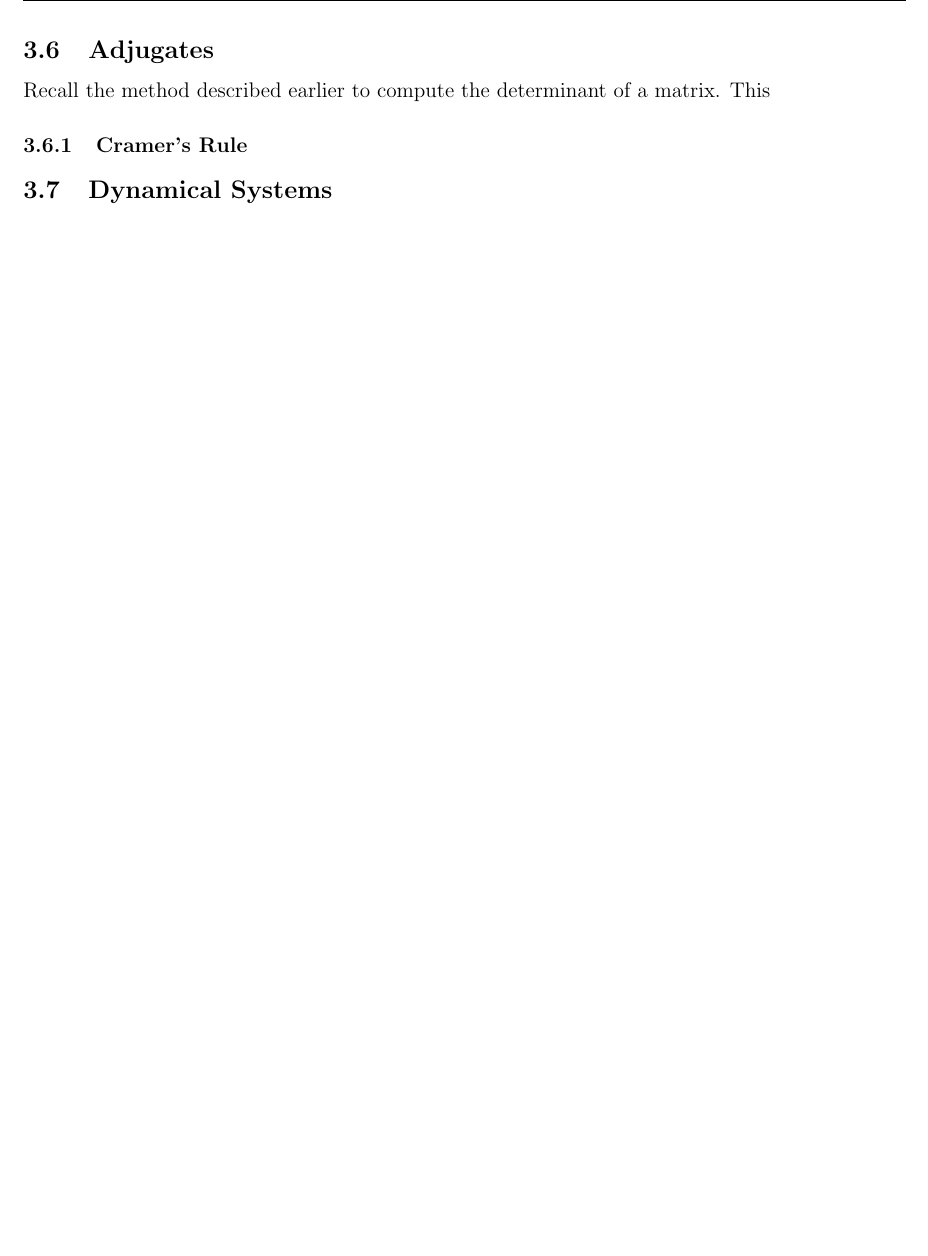
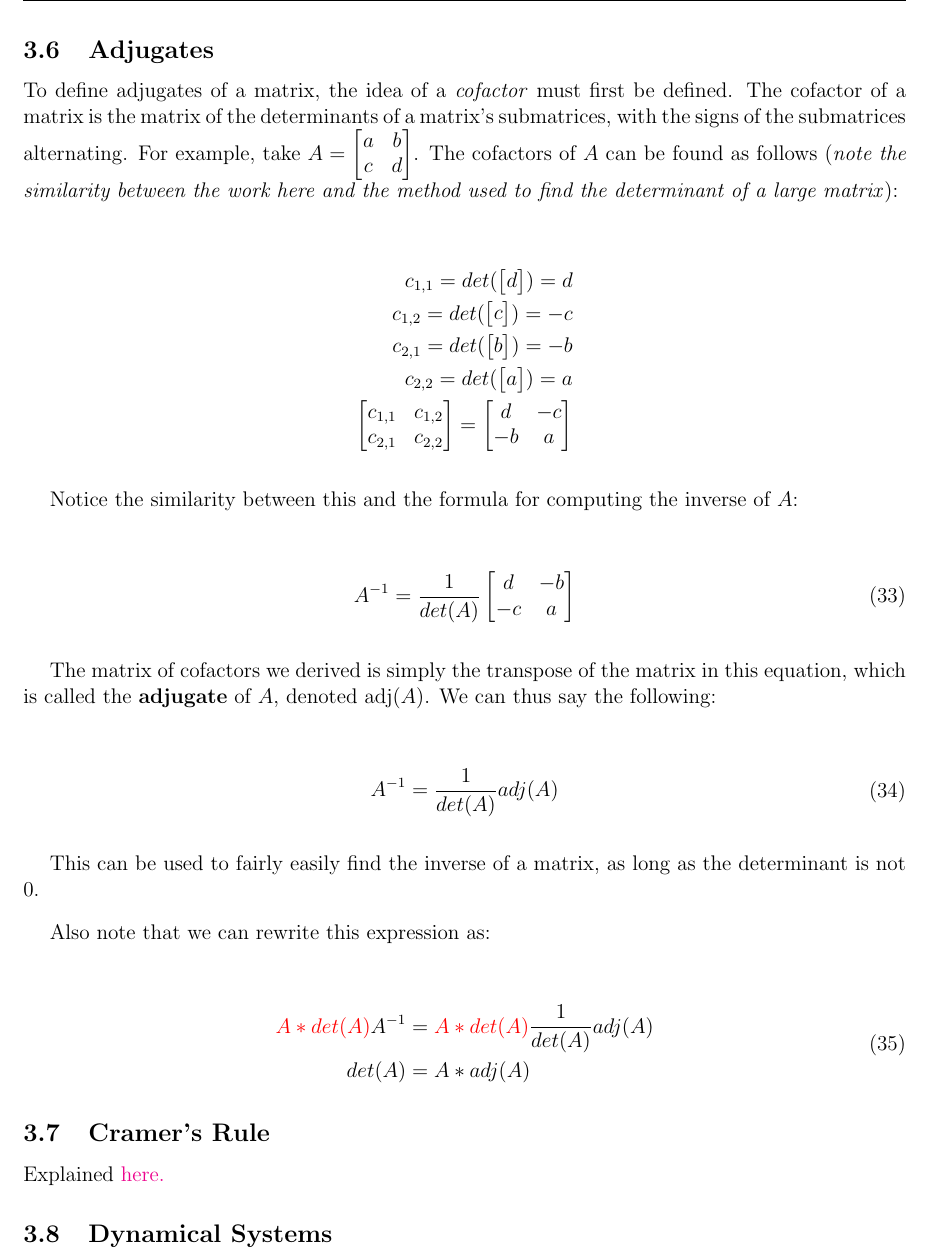
Before and after one commit to louismeunier/notes, a LaTeX document (Linear Algebra/linearalgebra.tex): part of page 31 of 35, cut so that both start at the same text, the shorter picture padded with empty space. Compiled offline with pdfLaTeX.

Commit message:
Adjugates, Cramer's Rule

```diff
--- a/Linear Algebra/linearalgebra.tex
+++ b/Linear Algebra/linearalgebra.tex
@@ -1370,10 +1370,69 @@ A = ||\vec{u}||\cos\alpha * (\vec{v} \times \vec{w})\\
 
 \subsection{Adjugates}
 
-Recall the method described earlier to compute the determinant of a matrix. This
-\subsubsection{Cramer's Rule}
+To define adjugates of a matrix, the idea of a \textit{cofactor} must first be defined. The cofactor of a matrix is the matrix of the determinants of a matrix's submatrices, with the signs of the submatrices alternating. For example, take $A = \begin{bmatrix}
+    a & b\\
+    c & d
+\end{bmatrix}$. The cofactors of $A$ can be found as follows (\textit{note the similarity between the work here and the method used to find the determinant of a large matrix}):
+
+\begin{align*}
+    c_{1,1} = det(\begin{bmatrix}
+        d
+    \end{bmatrix}) = d\\
+    c_{1,2} = det(\begin{bmatrix}
+        c
+    \end{bmatrix}) = -c\\
+    c_{2,1} = det(\begin{bmatrix}
+        b
+    \end{bmatrix}) = -b\\
+    c_{2,2} = det(\begin{bmatrix}
+        a
+    \end{bmatrix}) = a\\
+    \begin{bmatrix}
+        c_{1,1} & c_{1,2}\\
+        c_{2,1} & c_{2,2}
+    \end{bmatrix} = \begin{bmatrix}
+        d & -c\\
+        -b & a
+    \end{bmatrix}
+\end{align*}
+
+Notice the similarity between this and the formula for computing the inverse of $A$:
+
+\begin{equation}
+    \begin{split}
+    A^{-1} &= \frac{1}{det(A)}\begin{bmatrix}
+       d & -b\\
+        -c & a
+    \end{bmatrix}\\
+    \end{split}
+\end{equation}
+
+The matrix of cofactors we derived is simply the transpose of the matrix in this equation, which is called the \textbf{adjugate} of $A$, denoted adj$(A)$. We can thus say the following:
+
+\begin{equation}
+    \begin{split}
+    A^{-1} &= \frac{1}{det(A)}adj(A)\\
+    \end{split}
+\end{equation}
+
+This can be used to fairly easily find the inverse of a matrix, as long as the determinant is not 0.
+
+Also note that we can rewrite this expression as:
+
+\begin{equation}
+    \begin{split}
+        \red{A*det(A)}A^{-1} &= \red{A*det(A)}\frac{1}{det(A)} adj(A)\\
+        det(A) &= A * adj(A)\\
+    \end{split}
+\end{equation}
+
+\subsection{Cramer's Rule}
+
+Explained \hyperref{http://notes.louismeunier.net/Calculus%20A,%20B/calculus.pdf#page=56}{}{}{here.}
 
 \subsection{Dynamical Systems}
+
 
 \newpage
 \section{Summary of Terms}
```
Also changed, not shown: Linear Algebra/linearalgebra.pdf.
